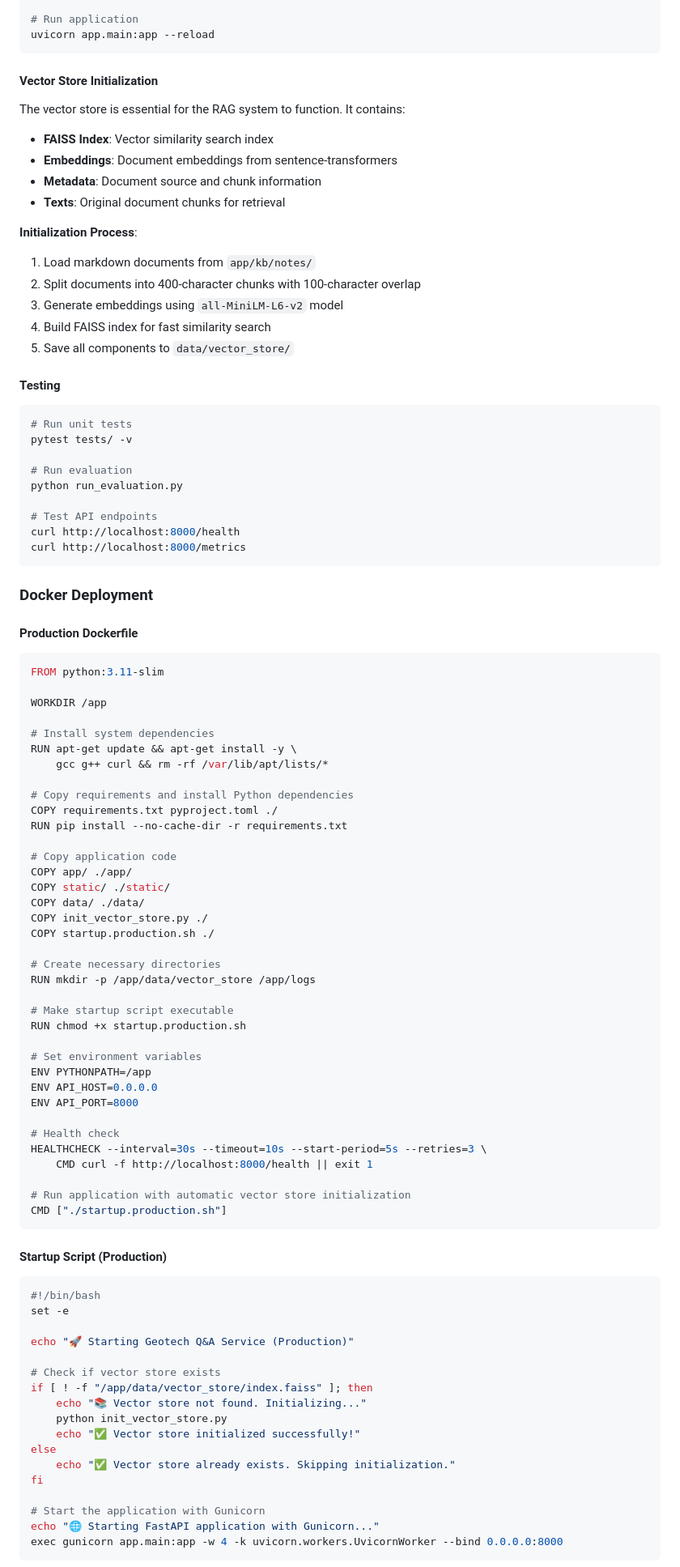
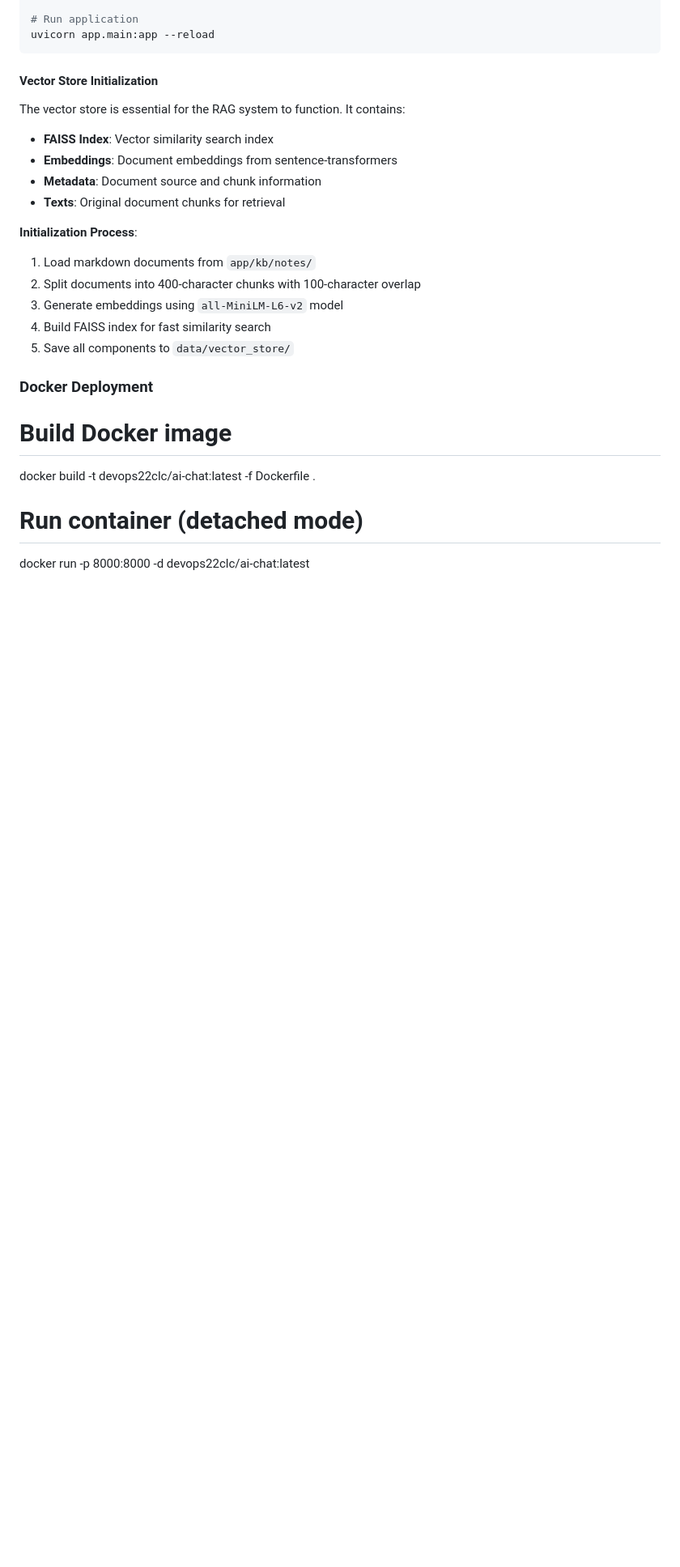
Before and after one commit to Be-Tap-Code/Agent-assignment, a Markdown page: ENGINEERING_NOTES.md, the part around one of its changes. Shown at 81% size. Drawn GitHub-style; blank space fills up the shorter version.

Commit message:
update notes

````diff
--- a/ENGINEERING_NOTES.md
+++ b/ENGINEERING_NOTES.md
@@ -526,79 +526,12 @@ The vector store is essential for the RAG system to function. It contains:
 4. Build FAISS index for fast similarity search
 5. Save all components to `data/vector_store/`
 
-#### **Testing**
-```bash
-# Run unit tests
-pytest tests/ -v
-
-# Run evaluation
-python run_evaluation.py
-
-# Test API endpoints
-curl http://localhost:8000/health
-curl http://localhost:8000/metrics
-```
 
 ### Docker Deployment
 
-#### **Production Dockerfile**
-```dockerfile
-FROM python:3.11-slim
+# Build Docker image
+docker build -t devops22clc/ai-chat:latest -f Dockerfile .
 
-WORKDIR /app
+# Run container (detached mode)
+docker run -p 8000:8000 -d devops22clc/ai-chat:latest
 
-# Install system dependencies
-RUN apt-get update && apt-get install -y \
-    gcc g++ curl && rm -rf /var/lib/apt/lists/*
-
-# Copy requirements and install Python dependencies
-COPY requirements.txt pyproject.toml ./
-RUN pip install --no-cache-dir -r requirements.txt
-
-# Copy application code
-COPY app/ ./app/
-COPY static/ ./static/
-COPY data/ ./data/
-COPY init_vector_store.py ./
-COPY startup.production.sh ./
-
-# Create necessary directories
-RUN mkdir -p /app/data/vector_store /app/logs
-
-# Make startup script executable
-RUN chmod +x startup.production.sh
-
-# Set environment variables
-ENV PYTHONPATH=/app
-ENV API_HOST=0.0.0.0
-ENV API_PORT=8000
-
-# Health check
-HEALTHCHECK --interval=30s --timeout=10s --start-period=5s --retries=3 \
-    CMD curl -f http://localhost:8000/health || exit 1
-
-# Run application with automatic vector store initialization
-CMD ["./startup.production.sh"]
-```
-
-#### **Startup Script (Production)**
-```bash
-#!/bin/bash
-set -e
-
-echo "🚀 Starting Geotech Q&A Service (Production)"
-
-# Check if vector store exists
-if [ ! -f "/app/data/vector_store/index.faiss" ]; then
-    echo "📚 Vector store not found. Initializing..."
-    python init_vector_store.py
-    echo "✅ Vector store initialized successfully!"
-else
-    echo "✅ Vector store already exists. Skipping initialization."
-fi
-
-# Start the application with Gunicorn
-echo "🌐 Starting FastAPI application with Gunicorn..."
-exec gunicorn app.main:app -w 4 -k uvicorn.workers.UvicornWorker --bind 0.0.0.0:8000
-```
-
````
Also changed, not shown: other parts of ENGINEERING_NOTES.md (+1 -51 lines).
